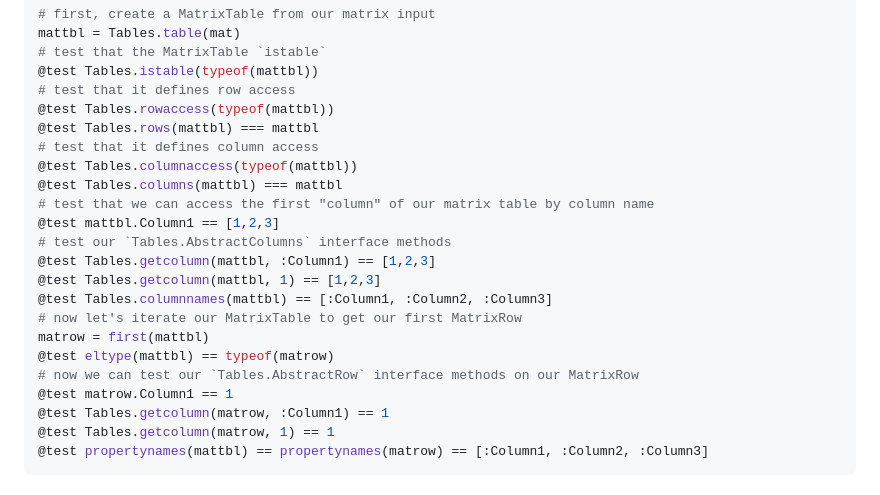
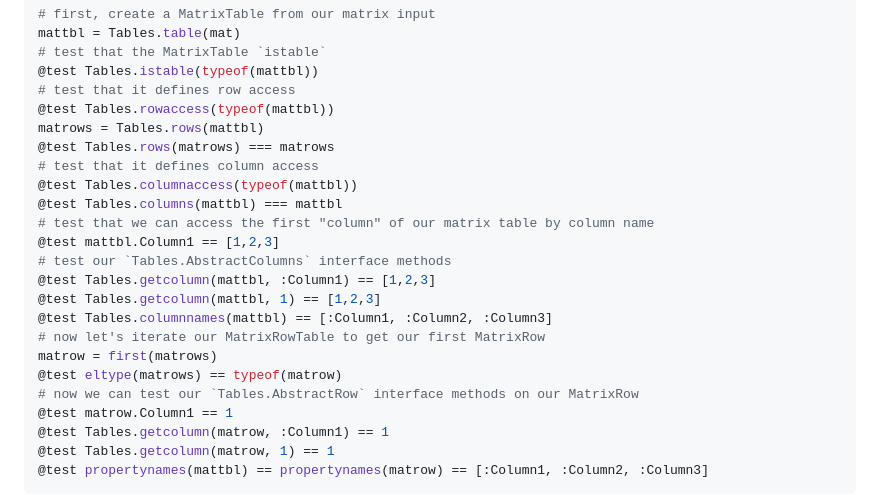
Before and after one commit to JuliaData/Tables.jl, a Markdown page: docs/src/implementing-the-interface.md, the part around the change. GitHub-like rendering.

Commit message:
docs(matrix): fix row interface example (#384)

```diff
--- a/docs/src/implementing-the-interface.md
+++ b/docs/src/implementing-the-interface.md
@@ -159,7 +159,8 @@ mattbl = Tables.table(mat)
 @test Tables.istable(typeof(mattbl))
 # test that it defines row access
 @test Tables.rowaccess(typeof(mattbl))
-@test Tables.rows(mattbl) === mattbl
+matrows = Tables.rows(mattbl)
+@test Tables.rows(matrows) === matrows
 # test that it defines column access
 @test Tables.columnaccess(typeof(mattbl))
 @test Tables.columns(mattbl) === mattbl
@@ -169,9 +170,9 @@ mattbl = Tables.table(mat)
 @test Tables.getcolumn(mattbl, :Column1) == [1,2,3]
 @test Tables.getcolumn(mattbl, 1) == [1,2,3]
 @test Tables.columnnames(mattbl) == [:Column1, :Column2, :Column3]
-# now let's iterate our MatrixTable to get our first MatrixRow
-matrow = first(mattbl)
-@test eltype(mattbl) == typeof(matrow)
+# now let's iterate our MatrixRowTable to get our first MatrixRow
+matrow = first(matrows)
+@test eltype(matrows) == typeof(matrow)
 # now we can test our `Tables.AbstractRow` interface methods on our MatrixRow
 @test matrow.Column1 == 1
 @test Tables.getcolumn(matrow, :Column1) == 1
```
